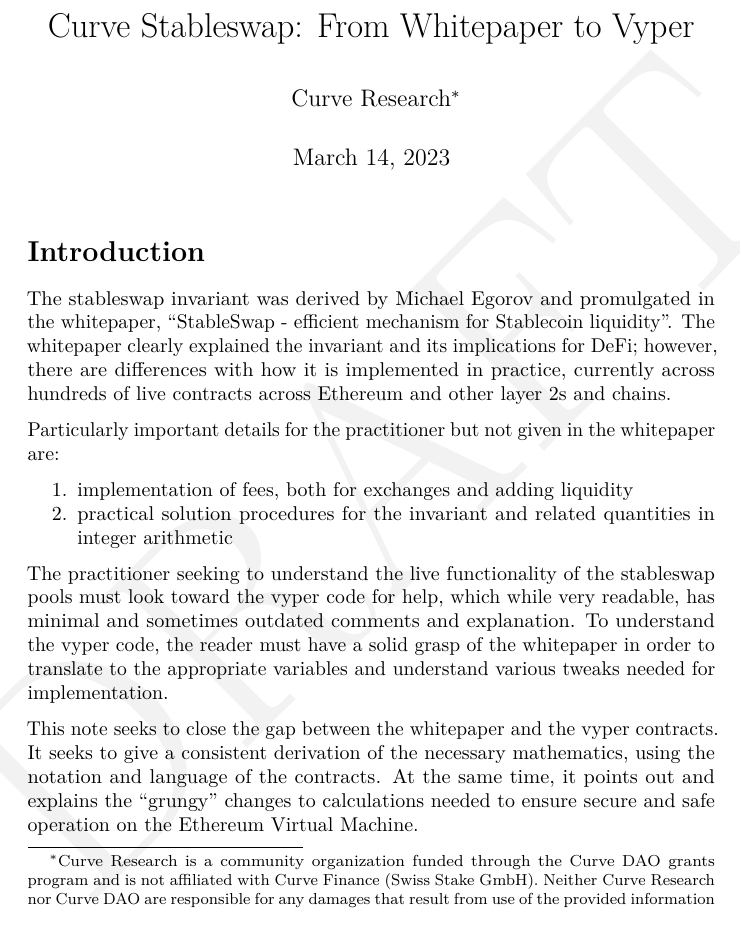
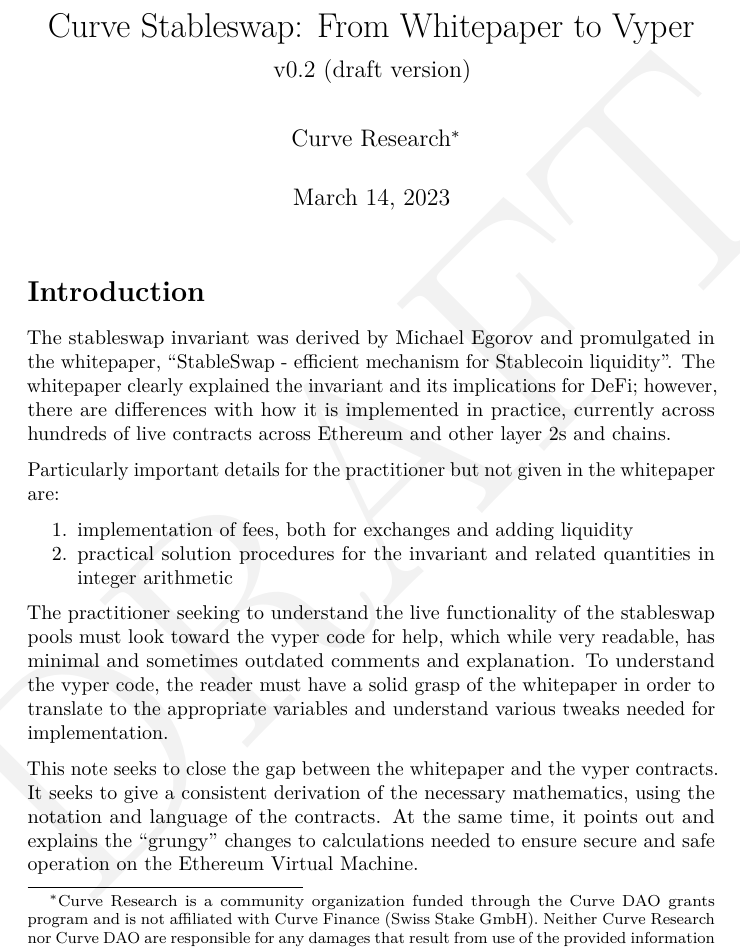
Before and after one commit to curveresearch/notes, a LaTeX document (stableswap.tex): part of page 1 of 12, cut so that both start at the same text. Compiled offline with pdfLaTeX.

Commit message:
Add version number

```diff
--- a/stableswap.tex
+++ b/stableswap.tex
@@ -49,6 +49,13 @@
 \SetWatermarkLightness{0.95}
 
 \title{Curve Stableswap: From Whitepaper to Vyper}
+\usepackage{etoolbox}
+\makeatletter
+\providecommand{\subtitle}[1]{% add subtitle to \maketitle
+  \apptocmd{\@title}{\par {\large #1 \par}}{}{}
+}
+\makeatother
+\subtitle{v0.2 (draft version)}
 \author{Curve
 Research\footnote{Curve Research is a community organization funded through the Curve DAO grants program and is not affiliated with Curve Finance (Swiss Stake GmbH).  Neither Curve Research nor Curve DAO are responsible for any damages that result from use of the provided information or guarantee its accuracy.}}
 \date{\today}
```
Also changed, not shown: stableswap.md (+1 -0 lines), stableswap.pdf.
